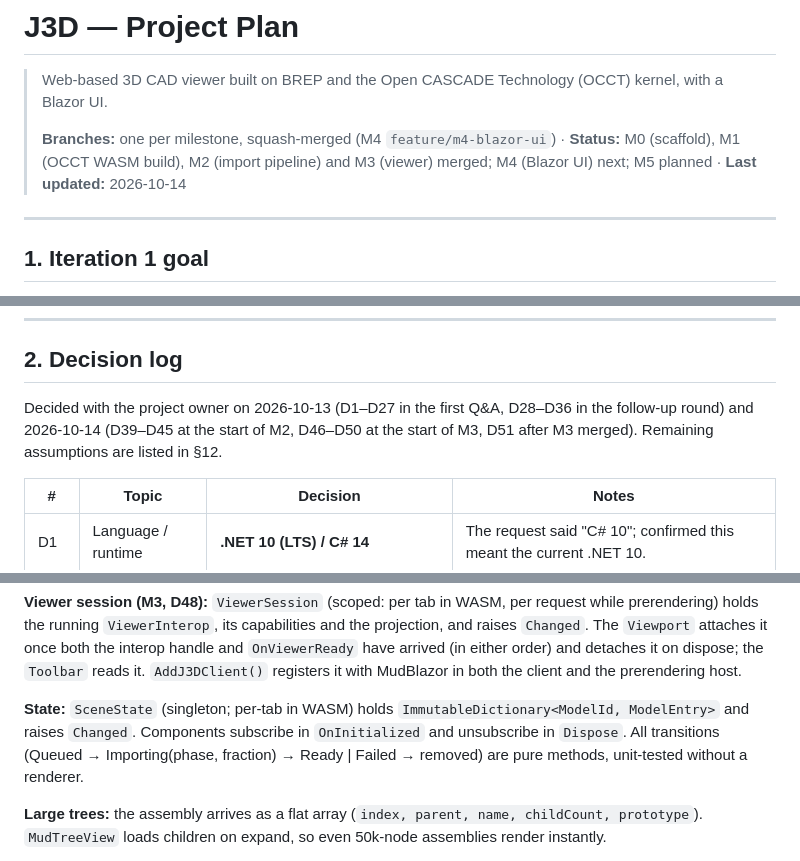
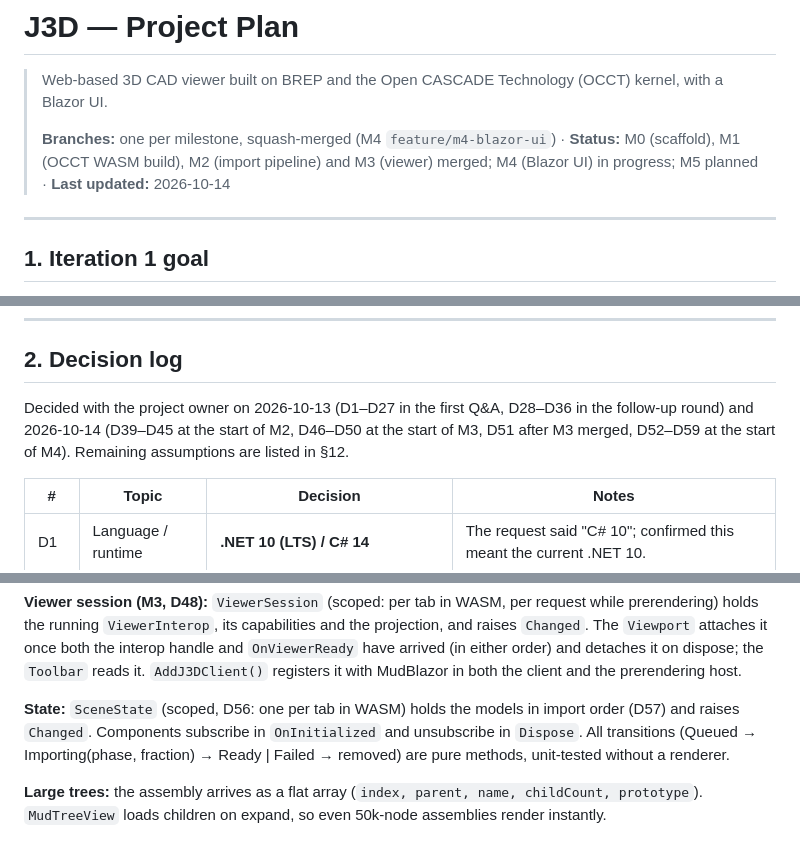
Before and after one commit to JRB-90/j3d, a Markdown page: docs/plan.md, 3 parts joined by grey strips. GitHub-like rendering.

```diff
--- a/docs/plan.md
+++ b/docs/plan.md
@@ -2,7 +2,7 @@
 
 > Web-based 3D CAD viewer built on BREP and the Open CASCADE Technology (OCCT) kernel, with a Blazor UI.
 >
-> **Branches:** one per milestone, squash-merged (M4 `feature/m4-blazor-ui`) · **Status:** M0 (scaffold), M1 (OCCT WASM build), M2 (import pipeline) and M3 (viewer) merged; M4 (Blazor UI) next; M5 planned · **Last updated:** 2026-10-14
+> **Branches:** one per milestone, squash-merged (M4 `feature/m4-blazor-ui`) · **Status:** M0 (scaffold), M1 (OCCT WASM build), M2 (import pipeline) and M3 (viewer) merged; M4 (Blazor UI) in progress; M5 planned · **Last updated:** 2026-10-14
 
 ---
 
@@ -43,7 +43,7 @@ Persistence (models are lost on refresh), users and auth, deployment, picking/se
 
 ## 2. Decision log
 
-Decided with the project owner on 2026-10-13 (D1–D27 in the first Q&A, D28–D36 in the follow-up round) and 2026-10-14 (D39–D45 at the start of M2, D46–D50 at the start of M3, D51 after M3 merged). Remaining assumptions are listed in §12.
+Decided with the project owner on 2026-10-13 (D1–D27 in the first Q&A, D28–D36 in the follow-up round) and 2026-10-14 (D39–D45 at the start of M2, D46–D50 at the start of M3, D51 after M3 merged, D52–D59 at the start of M4). Remaining assumptions are listed in §12.
 
 | # | Topic | Decision | Notes |
 |---|---|---|---|
@@ -321,7 +329,7 @@ user picks/drops files (dropped folders expanded recursively, D43)
 
 **Viewer session (M3, D48):** `ViewerSession` (scoped: per tab in WASM, per request while prerendering) holds the running `ViewerInterop`, its capabilities and the projection, and raises `Changed`. The `Viewport` attaches it once both the interop handle and `OnViewerReady` have arrived (in either order) and detaches it on dispose; the `Toolbar` reads it. `AddJ3DClient()` registers it with MudBlazor in both the client and the prerendering host.
 
-**State:** `SceneState` (singleton; per-tab in WASM) holds `ImmutableDictionary<ModelId, ModelEntry>` and raises `Changed`. Components subscribe in `OnInitialized` and unsubscribe in `Dispose`. All transitions (Queued → Importing(phase, fraction) → Ready | Failed → removed) are pure methods, unit-tested without a renderer.
+**State:** `SceneState` (scoped, D56: one per tab in WASM) holds the models in import order (D57) and raises `Changed`. Components subscribe in `OnInitialized` and unsubscribe in `Dispose`. All transitions (Queued → Importing(phase, fraction) → Ready | Failed → removed) are pure methods, unit-tested without a renderer.
 
 **Large trees:** the assembly arrives as a flat array (`index, parent, name, childCount, prototype`). `MudTreeView` loads children on expand, so even 50k-node assemblies render instantly.
 
```
Also changed, not shown: other parts of docs/plan.md (+11 -1 lines).
